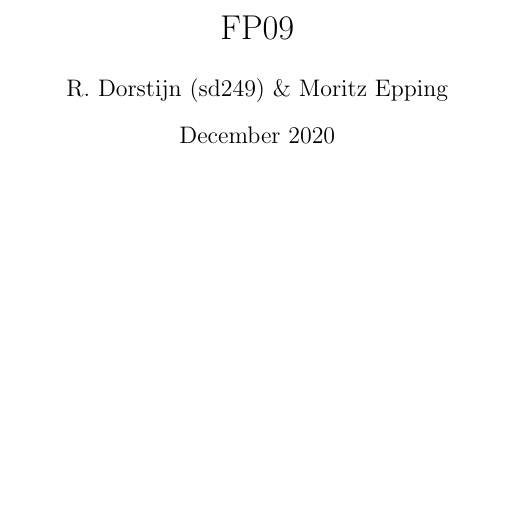
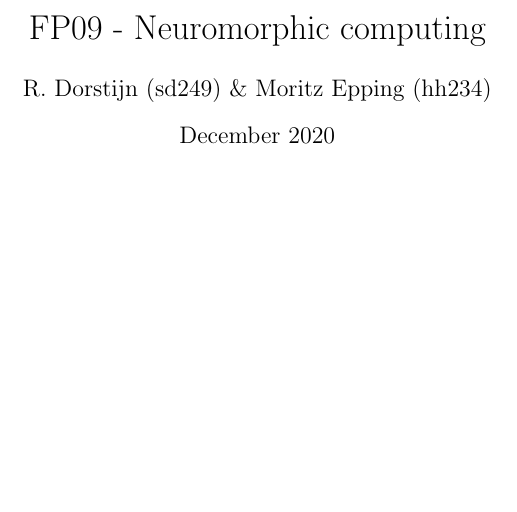
Before and after one commit to Drvanon/FP09, a LaTeX document (main.tex): part of the page, cut at the place of the change. Compiled offline with pdfLaTeX.

Commit message:
Add a Moritz as co-author

```diff
--- a/main.tex
+++ b/main.tex
@@ -15,8 +15,8 @@
     \import{./figures/}{#1.pdf_tex}
 }
 
-\title{FP09}
-\author{R. Dorstijn (sd249) \& Moritz Epping}
+\title{FP09 - Neuromorphic computing}
+\author{R. Dorstijn (sd249) \& Moritz Epping (hh234)}
 \date{December 2020}
 
 \begin{document}
```
